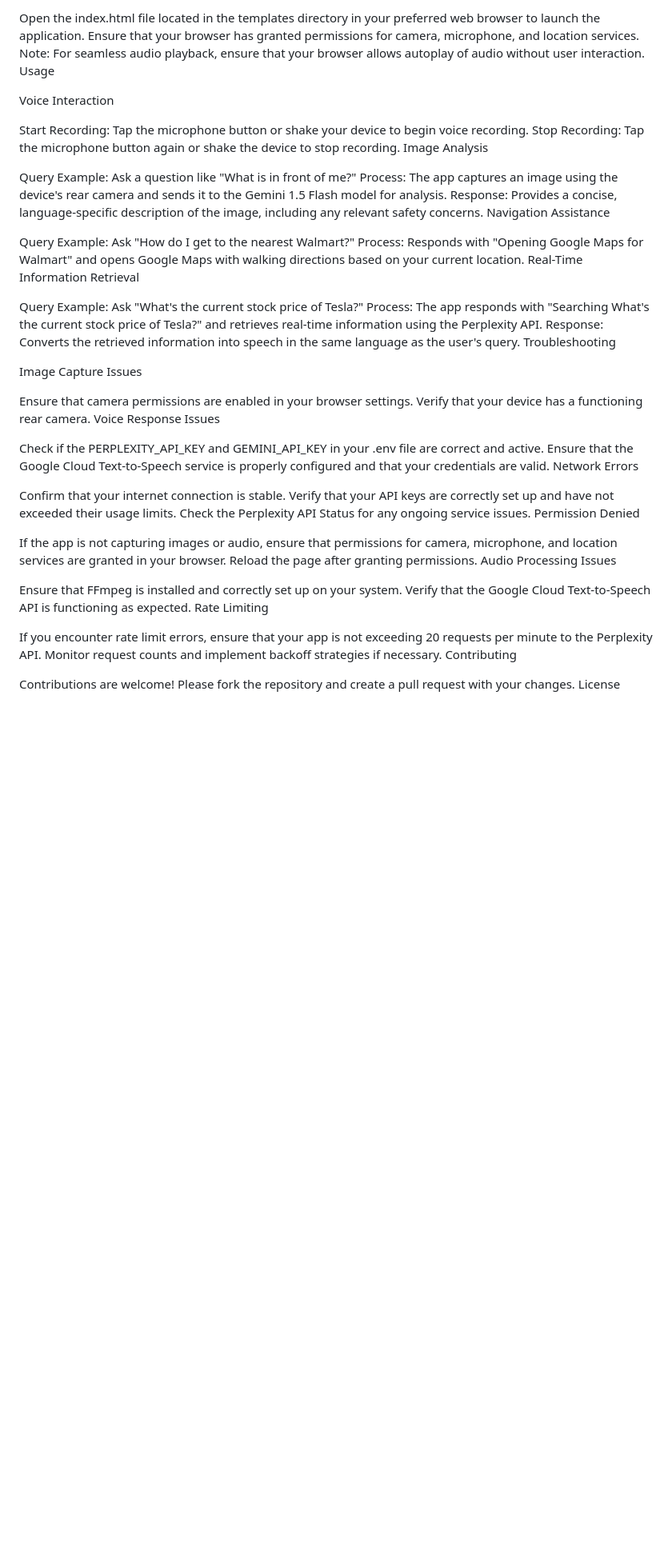
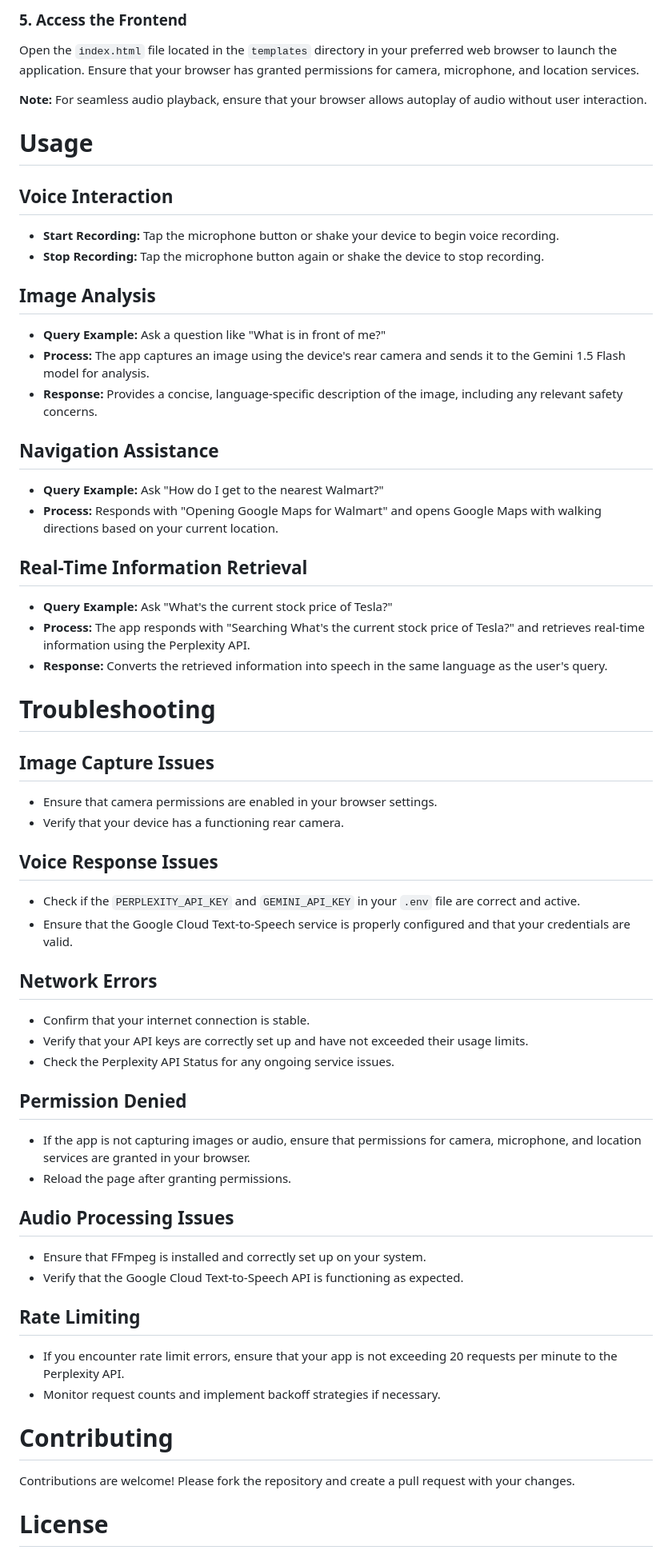
Before and after one commit to zeroinfinity03/Visionary_beta_1.1, a Markdown page: README.md, the part around one of its changes. Shown at 80% size. Rendered like a GitHub page; blank space fills up the shorter version.

```diff
--- a/README.md
+++ b/README.md
@@ -121,56 +147,71 @@ uvicorn main:app --reload
 
-Open the index.html file located in the templates directory in your preferred web browser to launch the application. Ensure that your browser has granted permissions for camera, microphone, and location services.
-Note: For seamless audio playback, ensure that your browser allows autoplay of audio without user interaction.
-Usage
+### 5. Access the Frontend
 
-Voice Interaction
+Open the `index.html` file located in the `templates` directory in your preferred web browser to launch the application. Ensure that your browser has granted permissions for camera, microphone, and location services.
 
-Start Recording: Tap the microphone button or shake your device to begin voice recording.
-Stop Recording: Tap the microphone button again or shake the device to stop recording.
-Image Analysis
+**Note:** For seamless audio playback, ensure that your browser allows autoplay of audio without user interaction.
 
-Query Example: Ask a question like "What is in front of me?"
-Process: The app captures an image using the device's rear camera and sends it to the Gemini 1.5 Flash model for analysis.
-Response: Provides a concise, language-specific description of the image, including any relevant safety concerns.
-Navigation Assistance
+# Usage
 
-Query Example: Ask "How do I get to the nearest Walmart?"
-Process: Responds with "Opening Google Maps for Walmart" and opens Google Maps with walking directions based on your current location.
-Real-Time Information Retrieval
+## Voice Interaction
 
-Query Example: Ask "What's the current stock price of Tesla?"
-Process: The app responds with "Searching What's the current stock price of Tesla?" and retrieves real-time information using the Perplexity API.
-Response: Converts the retrieved information into speech in the same language as the user's query.
-Troubleshooting
+- **Start Recording:** Tap the microphone button or shake your device to begin voice recording.
+- **Stop Recording:** Tap the microphone button again or shake the device to stop recording.
 
-Image Capture Issues
+## Image Analysis
 
-Ensure that camera permissions are enabled in your browser settings.
-Verify that your device has a functioning rear camera.
-Voice Response Issues
+- **Query Example:** Ask a question like "What is in front of me?"
+- **Process:** The app captures an image using the device's rear camera and sends it to the Gemini 1.5 Flash model for analysis.
+- **Response:** Provides a concise, language-specific description of the image, including any relevant safety concerns.
 
-Check if the PERPLEXITY_API_KEY and GEMINI_API_KEY in your .env file are correct and active.
-Ensure that the Google Cloud Text-to-Speech service is properly configured and that your credentials are valid.
-Network Errors
+## Navigation Assistance
 
-Confirm that your internet connection is stable.
-Verify that your API keys are correctly set up and have not exceeded their usage limits.
-Check the Perplexity API Status for any ongoing service issues.
-Permission Denied
+- **Query Example:** Ask "How do I get to the nearest Walmart?"
+- **Process:** Responds with "Opening Google Maps for Walmart" and opens Google Maps with walking directions based on your current location.
 
-If the app is not capturing images or audio, ensure that permissions for camera, microphone, and location services are granted in your browser.
-Reload the page after granting permissions.
-Audio Processing Issues
+## Real-Time Information Retrieval
 
-Ensure that FFmpeg is installed and correctly set up on your system.
-Verify that the Google Cloud Text-to-Speech API is functioning as expected.
-Rate Limiting
+- **Query Example:** Ask "What's the current stock price of Tesla?"
+- **Process:** The app responds with "Searching What's the current stock price of Tesla?" and retrieves real-time information using the Perplexity API.
+- **Response:** Converts the retrieved information into speech in the same language as the user's query.
 
-If you encounter rate limit errors, ensure that your app is not exceeding 20 requests per minute to the Perplexity API.
-Monitor request counts and implement backoff strategies if necessary.
-Contributing
+# Troubleshooting
+
+## Image Capture Issues
+
+- Ensure that camera permissions are enabled in your browser settings.
+- Verify that your device has a functioning rear camera.
+
+## Voice Response Issues
+
+- Check if the `PERPLEXITY_API_KEY` and `GEMINI_API_KEY` in your `.env` file are correct and active.
+- Ensure that the Google Cloud Text-to-Speech service is properly configured and that your credentials are valid.
+
+## Network Errors
+
+- Confirm that your internet connection is stable.
+- Verify that your API keys are correctly set up and have not exceeded their usage limits.
+- Check the Perplexity API Status for any ongoing service issues.
+
+## Permission Denied
+
+- If the app is not capturing images or audio, ensure that permissions for camera, microphone, and location services are granted in your browser.
+- Reload the page after granting permissions.
+
+## Audio Processing Issues
+
+- Ensure that FFmpeg is installed and correctly set up on your system.
+- Verify that the Google Cloud Text-to-Speech API is functioning as expected.
+
+## Rate Limiting
+
+- If you encounter rate limit errors, ensure that your app is not exceeding 20 requests per minute to the Perplexity API.
+- Monitor request counts and implement backoff strategies if necessary.
+
+# Contributing
 
 Contributions are welcome! Please fork the repository and create a pull request with your changes.
-License
+
+# License
 
 This project is licensed under the MIT License. See the LICENSE file for details.
```
Also changed, not shown: other parts of README.md (+91 -59 lines).
